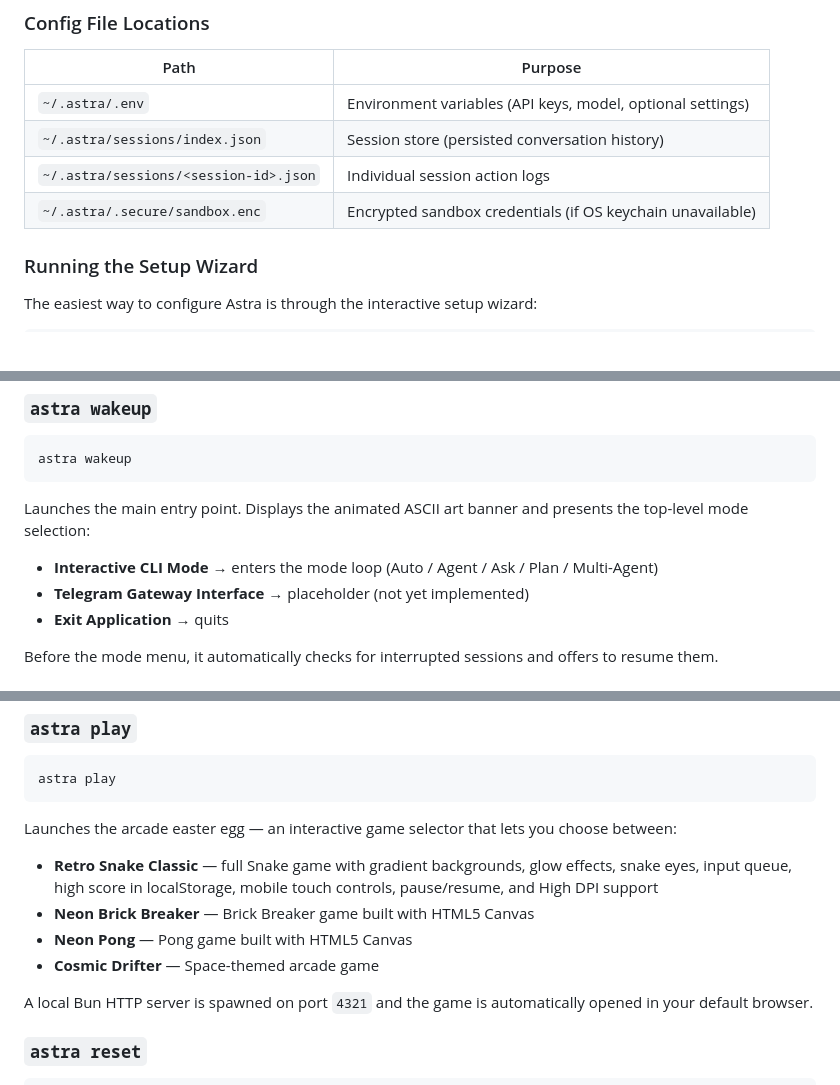
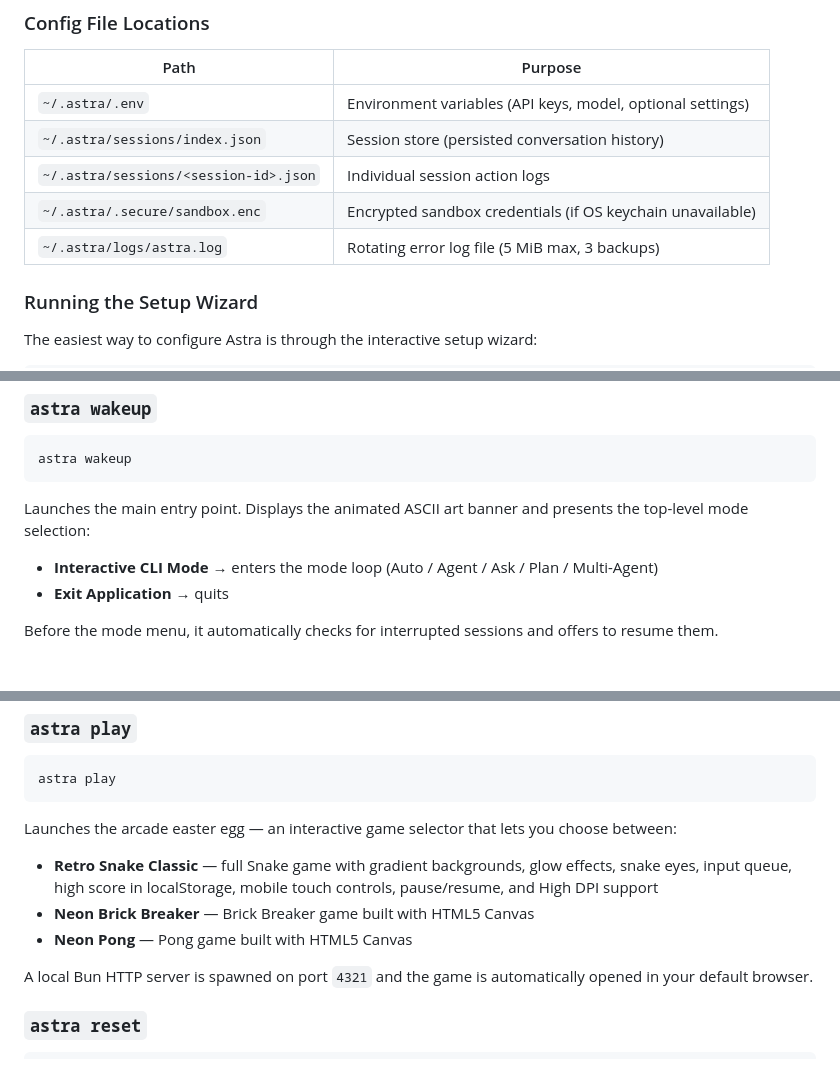
Before and after one commit to OneDev-Harsh/astra-cli, a Markdown page: README.md, 3 parts joined by grey strips. Rendered like a GitHub page.

```diff
--- a/README.md
+++ b/README.md
@@ -314,6 +314,7 @@ Astra is configured entirely through environment variables, loaded from `~/.astr
 | `~/.astra/sessions/index.json` | Session store (persisted conversation history) |
 | `~/.astra/sessions/<session-id>.json` | Individual session action logs |
 | `~/.astra/.secure/sandbox.enc` | Encrypted sandbox credentials (if OS keychain unavailable) |
+| `~/.astra/logs/astra.log` | Rotating error log file (5 MiB max, 3 backups) |
 
 ### Running the Setup Wizard
 
@@ -366,7 +367,6 @@ astra wakeup
 Launches the main entry point. Displays the animated ASCII art banner and presents the top-level mode selection:
 
 - **Interactive CLI Mode** → enters the mode loop (Auto / Agent / Ask / Plan / Multi-Agent)
-- **Telegram Gateway Interface** → placeholder (not yet implemented)
 - **Exit Application** → quits
 
 Before the mode menu, it automatically checks for interrupted sessions and offers to resume them.
@@ -398,7 +398,6 @@ Launches the arcade easter egg — an interactive game selector that lets you ch
 - **Retro Snake Classic** — full Snake game with gradient backgrounds, glow effects, snake eyes, input queue, high score in localStorage, mobile touch controls, pause/resume, and High DPI support
 - **Neon Brick Breaker** — Brick Breaker game built with HTML5 Canvas
 - **Neon Pong** — Pong game built with HTML5 Canvas
-- **Cosmic Drifter** — Space-themed arcade game
 
 A local Bun HTTP server is spawned on port `4321` and the game is automatically opened in your default browser.
 
```
Also changed, not shown: other parts of README.md (+17 -13 lines), CHANGELOG.md (+8 -2 lines), DOCUMENTATION.md (+58 -17 lines).
